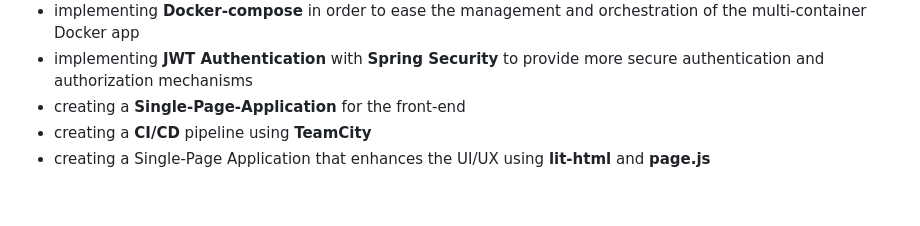
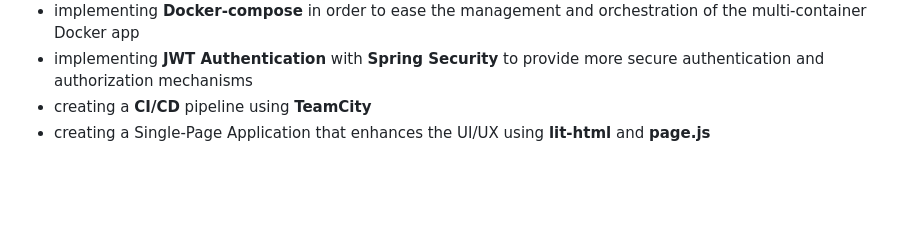
Before and after one commit to KristiyanMitrofanov/RealTimeChatApp, a Markdown page: README.md, the part around the change. Rendered like a GitHub page.

```diff
--- a/README.md
+++ b/README.md
@@ -27,7 +27,6 @@ The purpose of the project was to help me gain knowledge about:
   <li>implementing <strong>Docker</strong> for containerization of the backend and frontend components for improved portability, scalability, and deployment consistency</li>
   <li>implementing <strong>Docker-compose</strong> in order to ease the management and orchestration of the multi-container Docker app</li>
   <li>implementing <strong>JWT Authentication</strong> with <strong>Spring Security</strong> to provide more secure authentication and authorization mechanisms</li>
-  <li>creating a <strong>Single-Page-Application</strong> for the front-end</li>
   <li>creating a <strong>CI/CD</strong> pipeline using <strong>TeamCity</strong></li>
   <li>creating a Single-Page Application that enhances the UI/UX using <strong>lit-html</strong> and <strong>page.js</strong></li>
 </ul>
```
